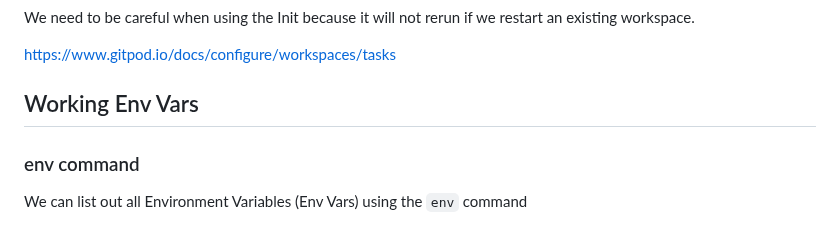
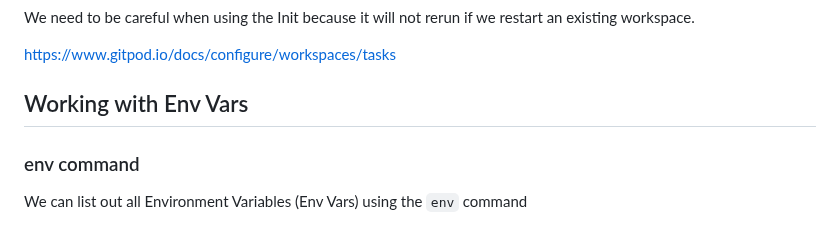
Before and after one commit to StudentLoans999/terraform-beginner-bootcamp-2023, a Markdown page: journal/week0.md, the part around the change. Rendered like a GitHub page.

```diff
--- a/journal/week0.md
+++ b/journal/week0.md
@@ -152,7 +152,7 @@ We need to be careful when using the Init because it will not rerun if we restar
 
 https://www.gitpod.io/docs/configure/workspaces/tasks
 
-## Working Env Vars
+## Working with Env Vars
 
 ### env command
 
```
